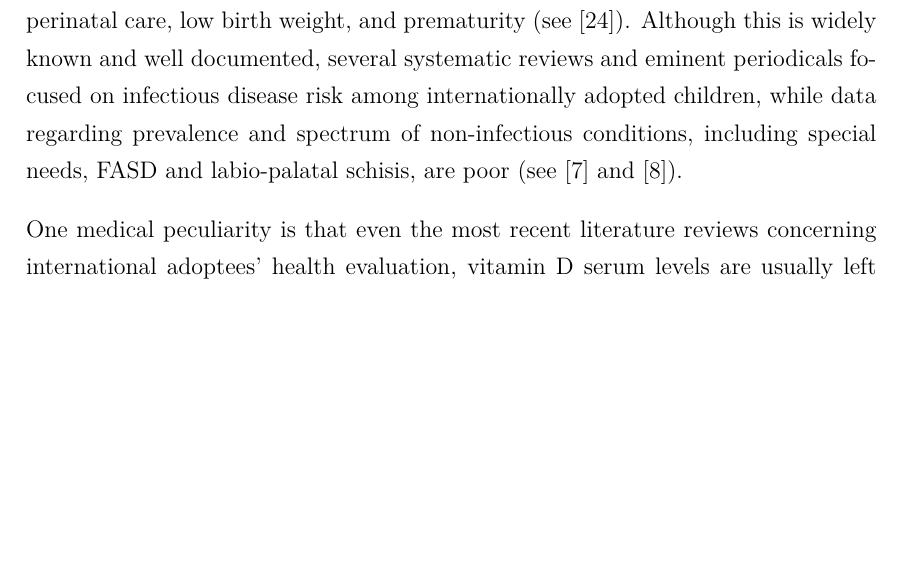
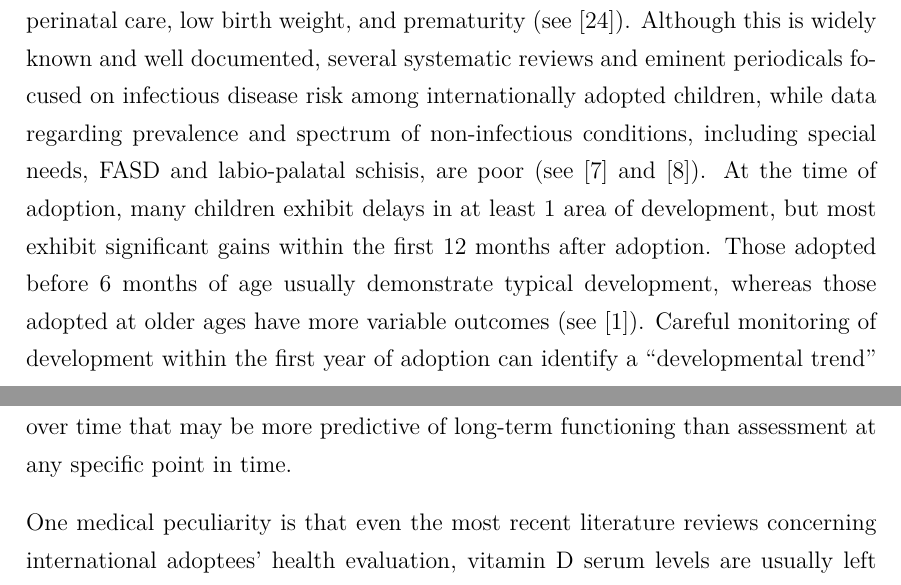
Before and after one commit to MangaUchiha/Tesi, a LaTeX thesis (main.tex, which reads chapters/Introduction.tex): part of page 22 of 56 before the commit and two parts of pages 22 and 23 of 56 after it, the two joined at a grey line, cut so that both start at the same text, the shorter picture padded with empty space. Compiled offline with pdfLaTeX.

Commit message:
1.2 finished with Nelson (Role of pediatrician) integrated

```diff
--- a/chapters/Introduction.tex
+++ b/chapters/Introduction.tex
@@ -245,7 +244,7 @@ As \cite{preventing} points out, families of internationally adopted children fa
 
 Although concern about HIV infection causes considerable anxiety, very few internationally adopted children have arrived with this infection (see \cite{caringfor}). Either HIV-infected children do not survive long enough to complete an international adoption procedure or local screening identifies infected children and removes them from consideration for adoption.
 
-Internationally adopted children have often experience pre- and perinatal complications, such as exposure to drugs and alcohol during gestation, the absence of perinatal care, low birth weight, and prematurity (see \cite{preventing}). Although this is widely known and well documented, several systematic reviews and eminent periodicals focused on infectious disease risk among internationally adopted children, while data regarding prevalence and spectrum of non-infectious conditions, including special needs, FASD and labio-palatal schisis, are poor (see \cite{notonlyinfectious} and \cite{nonsoloinfezioni}).
+Internationally adopted children have often experience pre- and perinatal complications, such as exposure to drugs and alcohol during gestation, the absence of perinatal care, low birth weight, and prematurity (see \cite{preventing}). Although this is widely known and well documented, several systematic reviews and eminent periodicals focused on infectious disease risk among internationally adopted children, while data regarding prevalence and spectrum of non-infectious conditions, including special needs, FASD and labio-palatal schisis, are poor (see \cite{notonlyinfectious} and \cite{nonsoloinfezioni}). At the time of adoption, many children exhibit delays in at least 1 area of development, but most exhibit significant gains within the first 12 months after adoption. Those adopted before 6 months of age usually demonstrate typical development, whereas those adopted at older ages have more variable outcomes (see \cite{nelson}). Careful monitoring of development within the first year of adoption can identify a ``developmental trend" over time that may be more predictive of long-term functioning than assessment at any specific point in time.
 
 One medical peculiarity is that even the most recent literature reviews concerning international adoptees' health evaluation, vitamin D serum levels are usually left out. This is contradictory with many other papers (see \cite{vitDadopt1}, \cite{vitDadopt2}, \cite{vitDadopt3}, and \cite{vitDadopt4}) that strongly advise towards the relevance of this test for the well being of the child. Internationally adopted children often suffer from vitamin D deficiency or insufficiency, because of the profound change in latitude they experience during the adoption phase, or because of malnutrition combined with lack of solar exposure during pre-adoptive care, usually in orphanages.\\
 There is no reasonable doubt that vitamin D deficit is one of the most relevant medical issues among internationally adopted children and it is mandatory for the pediatrician to test and appropriately treat this disorder.
```
Also changed, not shown: main.pdf, chapters/Introduction.tex (1 more changed lines), 4 other files.
